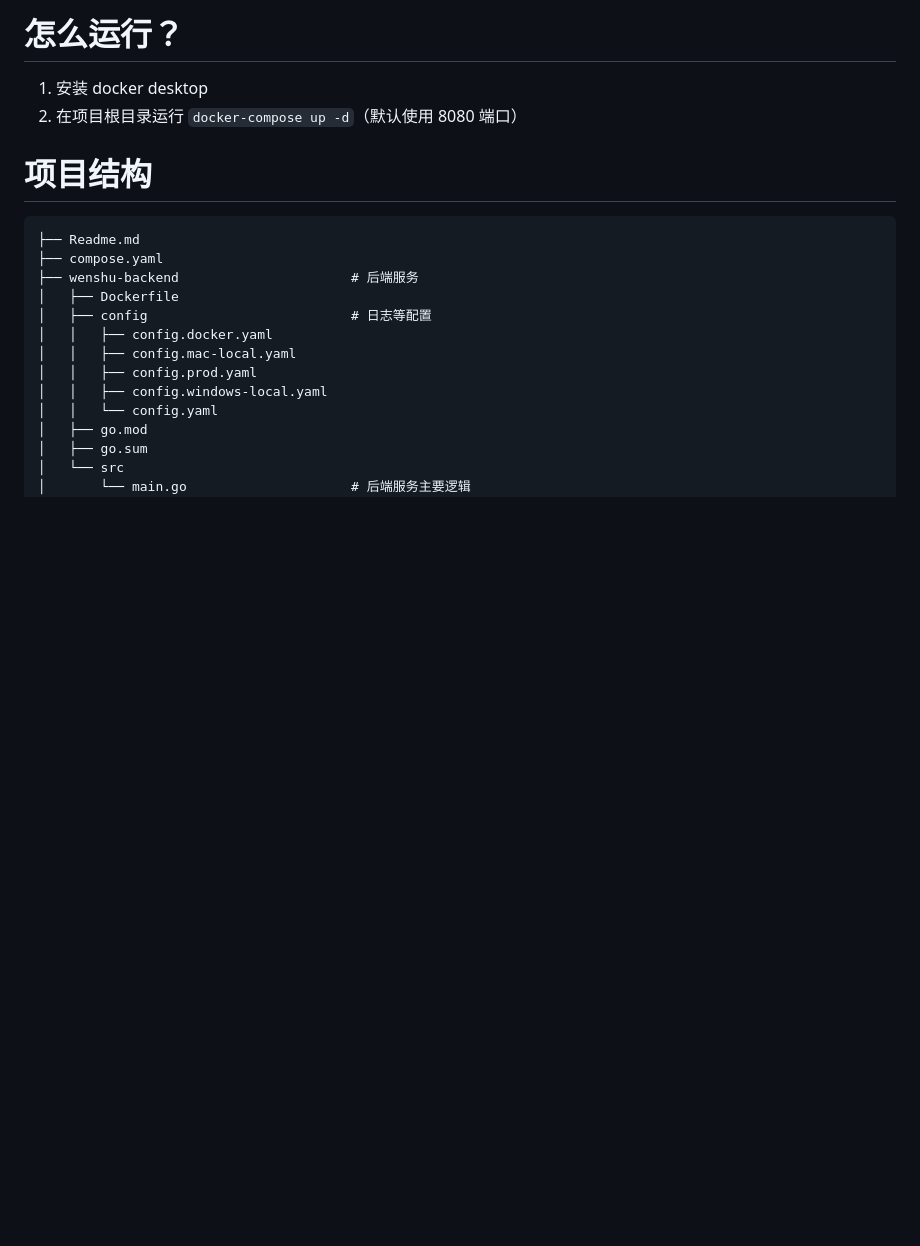
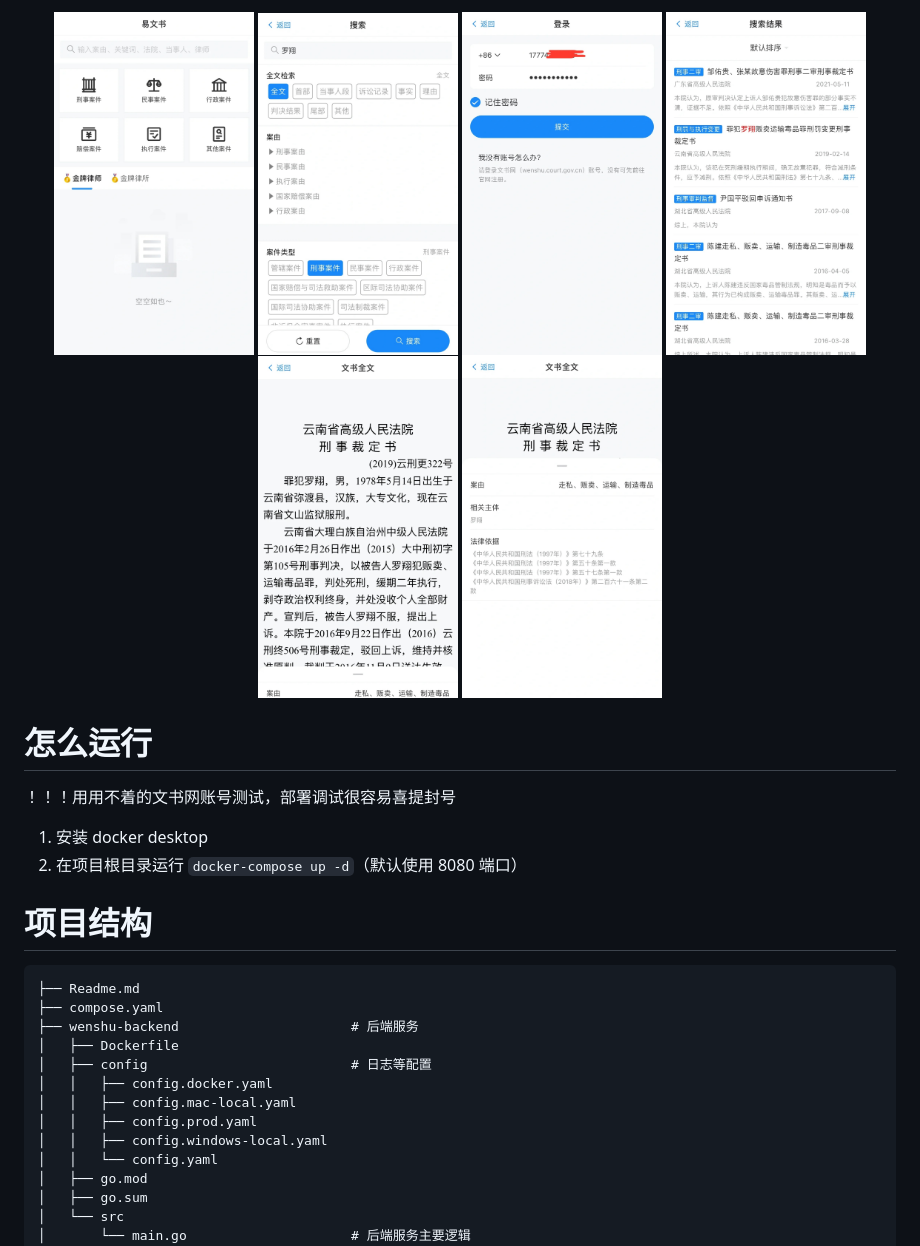
Before and after one commit to Jardaliao/wenshu, a Markdown page: Readme.md, the part around the change. Drawn GitHub-style; pictures changed too: assets/1.jpg (added), assets/2.jpg (added), assets/3.jpg (added); blank space fills up the shorter version.

Commit message:
完善 readme

````diff
--- a/Readme.md
+++ b/Readme.md
@@ -1,6 +1,17 @@
-# 怎么运行？
+<p align="center">
+    <img src="assets/1.jpg" width="200" />
+    <img src="assets/2.jpg" width="200" />
+    <img src="assets/3.jpg" width="200" />
+    <img src="assets/4.jpg" width="200" />
+    <img src="assets/5.jpg" width="200" />
+    <img src="assets/6.jpg" width="200" />
+</p>
+
+# 怎么运行
+！！！用用不着的文书网账号测试，部署调试很容易喜提封号
 1. 安装 docker desktop
 2. 在项目根目录运行 `docker-compose up -d`（默认使用 8080 端口）
+
 # 项目结构
 ```text
 ├── Readme.md
````
